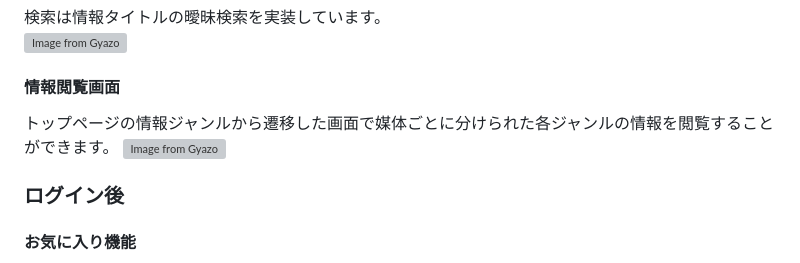
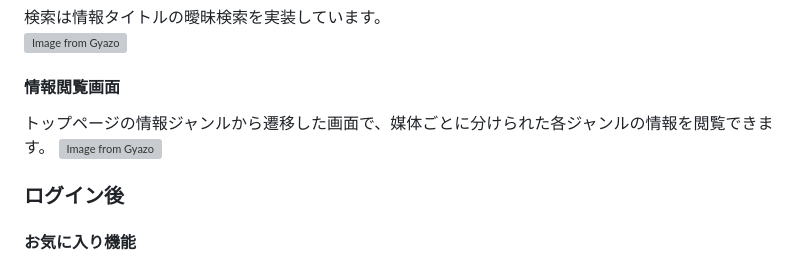
Before and after one commit to yuita-yoshihiko/design_support, a Markdown page: README.md, the part around one of its changes. Rendered like a GitHub page; grey boxes are pictures that could not be loaded.

```diff
--- a/README.md
+++ b/README.md
@@ -25,7 +25,7 @@ Webデザイナーやエンジニアを目指しており、デザインの基
 [![Image from Gyazo](https://i.gyazo.com/f4ba0d7eb709e263d22abc36fe4fe087.jpg)](https://gyazo.com/f4ba0d7eb709e263d22abc36fe4fe087)
 
 #### 情報閲覧画面
-トップページの情報ジャンルから遷移した画面で媒体ごとに分けられた各ジャンルの情報を閲覧することができます。
+トップページの情報ジャンルから遷移した画面で、媒体ごとに分けられた各ジャンルの情報を閲覧できます。
 [![Image from Gyazo](https://i.gyazo.com/ec973f355b30f1c16b43060904a89754.jpg)](https://gyazo.com/ec973f355b30f1c16b43060904a89754)
 
 ### ログイン後
```
Also changed, not shown: other parts of README.md (+1 -1 lines).
